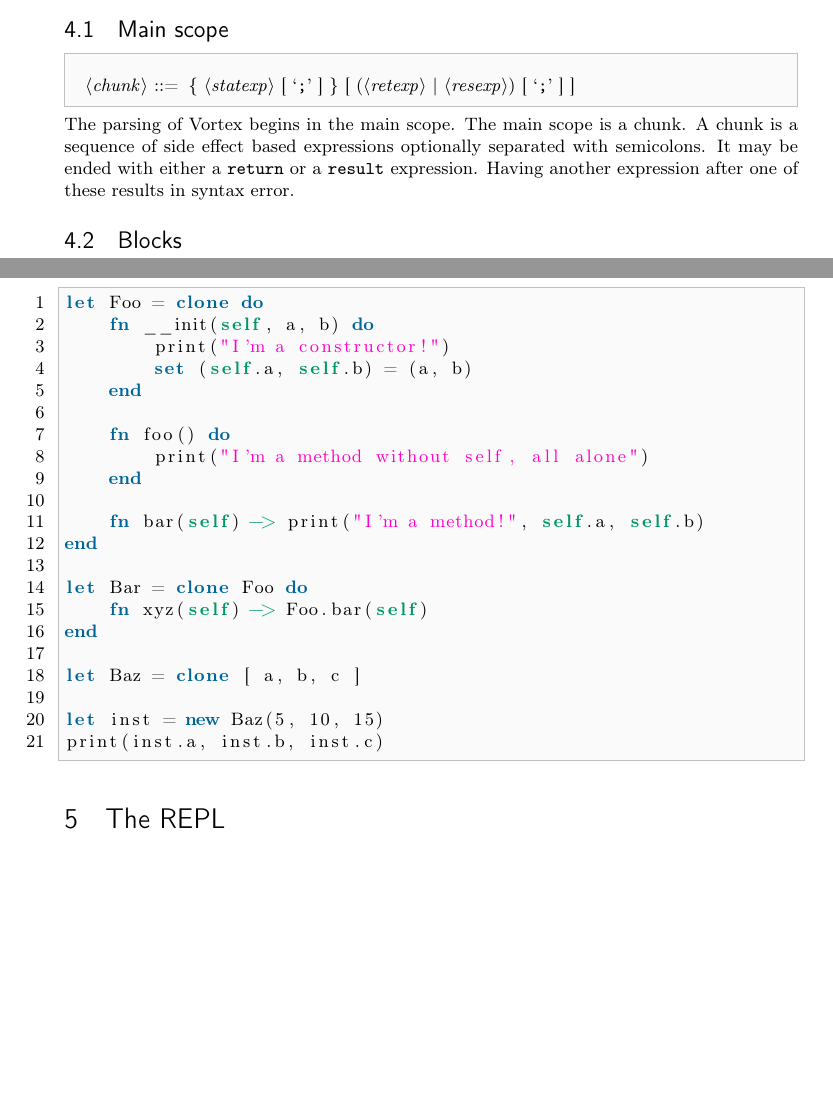
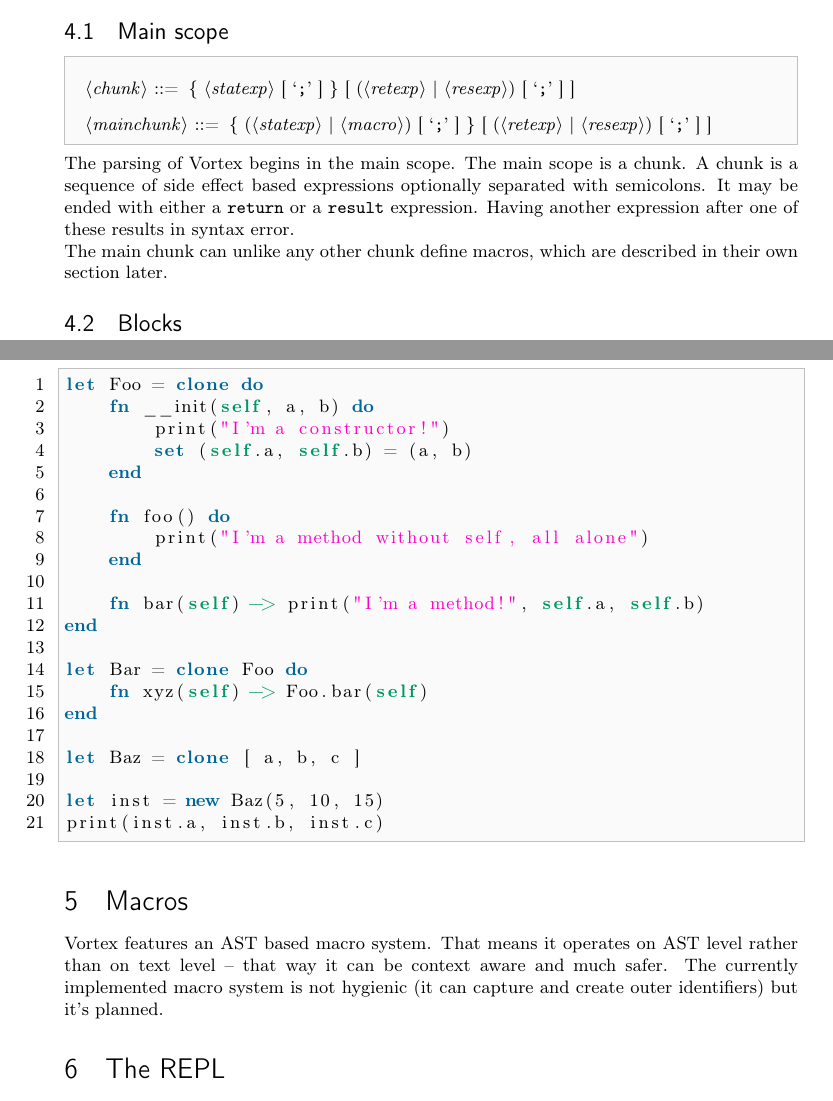
Before and after one commit to apotheon/vortex, a LaTeX document (docs/language_reference.tex): two parts of pages 11 and 24 of 27, joined at a grey line, cut so that both start at the same text, the shorter picture padded with empty space. Compiled offline with pdfLaTeX.

Commit message:
Begin macro docs

```diff
--- a/docs/language_reference.tex
+++ b/docs/language_reference.tex
@@ -576,12 +576,17 @@ doing nothing, and that's better filtered out at compile time.
 \subsection{Main scope}
 \begin{bnf}
 <chunk> ::= \{ <statexp> [ \lit{;} ] \} [ (<retexp> | <resexp>) [ \lit{;} ] ]
+
+<mainchunk> ::= \{ (<statexp> | <macro>) [ \lit{;} ] \}
+    [ (<retexp> | <resexp>) [ \lit{;} ] ]
 \end{bnf}
 The parsing of Vortex begins in the main scope. The main scope is a chunk.
 A chunk is a sequence of side effect based expressions optionally separated
 with semicolons. It may be ended with either a \verb|return| or a \verb|result|
 expression. Having another expression after one of these results in syntax
-error.
+error.\\
+The main chunk can unlike any other chunk define macros, which are described
+in their own section later.
 \subsection{Blocks}
 \begin{bnf}
 <blockend> ::= \lit{end} | \lit{;;}
@@ -1372,6 +1377,12 @@ let inst = new Baz(5, 10, 15)
 print(inst.a, inst.b, inst.c)
 \end{lstlisting}
 
+\section{Macros}
+Vortex features an AST based macro system. That means it operates on AST level
+rather than on text level -- that way it can be context aware and much safer.
+The currently implemented macro system is not hygienic (it can capture and
+create outer identifiers) but it's planned.
+
 \section{The REPL}
 Vortex provides an interactive command line and a standalone script runner
 combined into a single script. By default it launches an interactive session.
```
